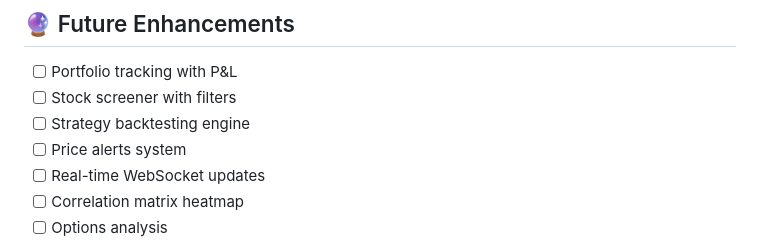
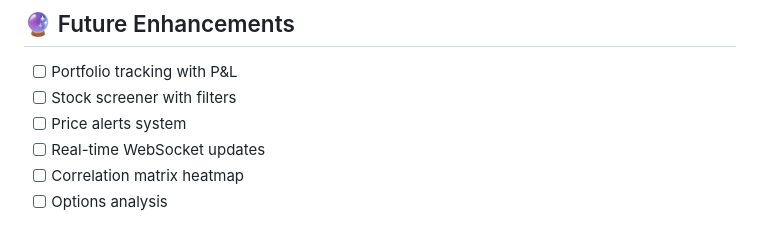
Before and after one commit to prabh9001/TradeX, a Markdown page: README.md, the part around the change. GitHub-like rendering.

Commit message:
Remove strategy backtesting engine from roadmap
Removed 'Strategy backtesting engine' from future enhancements list.

```diff
--- a/README.md
+++ b/README.md
@@ -155,7 +155,6 @@ Body: { "ticker": "AAPL", "strategy": "buy_hold" }
 
 - [ ] Portfolio tracking with P&L
 - [ ] Stock screener with filters
-- [ ] Strategy backtesting engine
 - [ ] Price alerts system
 - [ ] Real-time WebSocket updates
 - [ ] Correlation matrix heatmap
```
